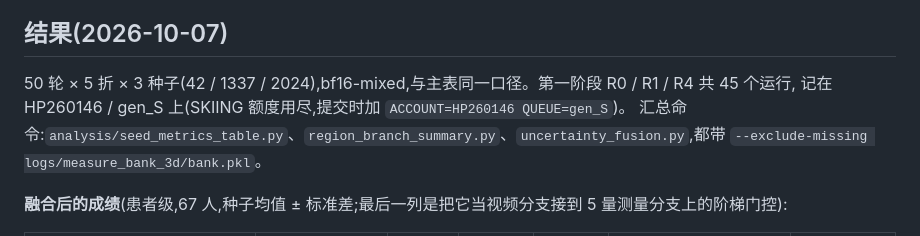
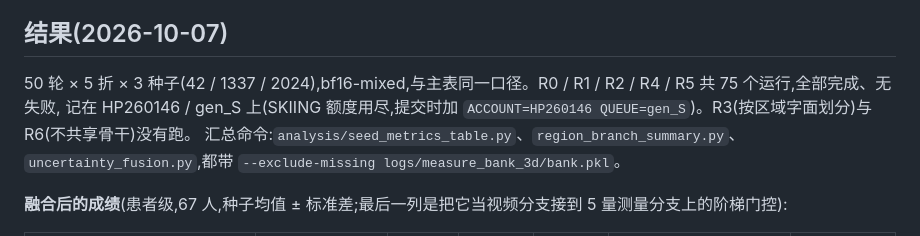
Before and after one commit to ChenKaiXuSan/ClinicalCLIP_ASD_PyTorch, a Markdown page: docs/region_branch.md, the part around one of its changes. Rendered like a GitHub page.

```diff
--- a/docs/region_branch.md
+++ b/docs/region_branch.md
@@ -110,8 +111,8 @@ python analysis/region_branch_summary.py --data-root $DATA --tags R1_region_meas
 
 ## 结果(2026-10-07)
 
-50 轮 × 5 折 × 3 种子(42 / 1337 / 2024),bf16-mixed,与主表同一口径。第一阶段 R0 / R1 / R4 共 45 个运行,
-记在 HP260146 / gen_S 上(SKIING 额度用尽,提交时加 `ACCOUNT=HP260146 QUEUE=gen_S`)。
+50 轮 × 5 折 × 3 种子(42 / 1337 / 2024),bf16-mixed,与主表同一口径。R0 / R1 / R2 / R4 / R5 共 75 个运行,全部完成、无失败,
+记在 HP260146 / gen_S 上(SKIING 额度用尽,提交时加 `ACCOUNT=HP260146 QUEUE=gen_S`)。R3(按区域字面划分)与 R6(不共享骨干)没有跑。
 汇总命令:`analysis/seed_metrics_table.py`、`region_branch_summary.py`、`uncertainty_fusion.py`,都带 `--exclude-missing logs/measure_bank_3d/bank.pkl`。
 
 **融合后的成绩**(患者级,67 人,种子均值 ± 标准差;最后一列是把它当视频分支接到 5 量测量分支上的阶梯门控):
```
Also changed, not shown: other parts of docs/region_branch.md (+20 -4 lines), CLAUDE.md (+2 -1 lines).
